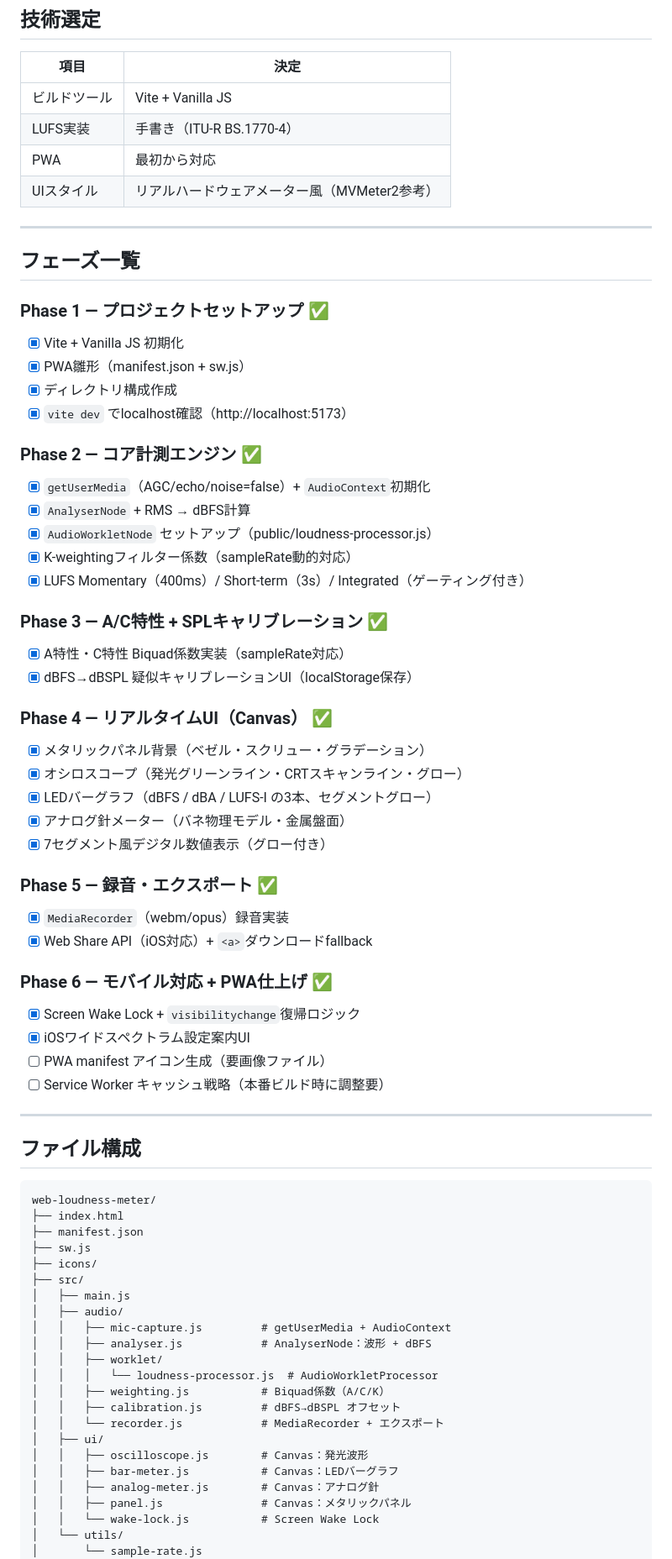
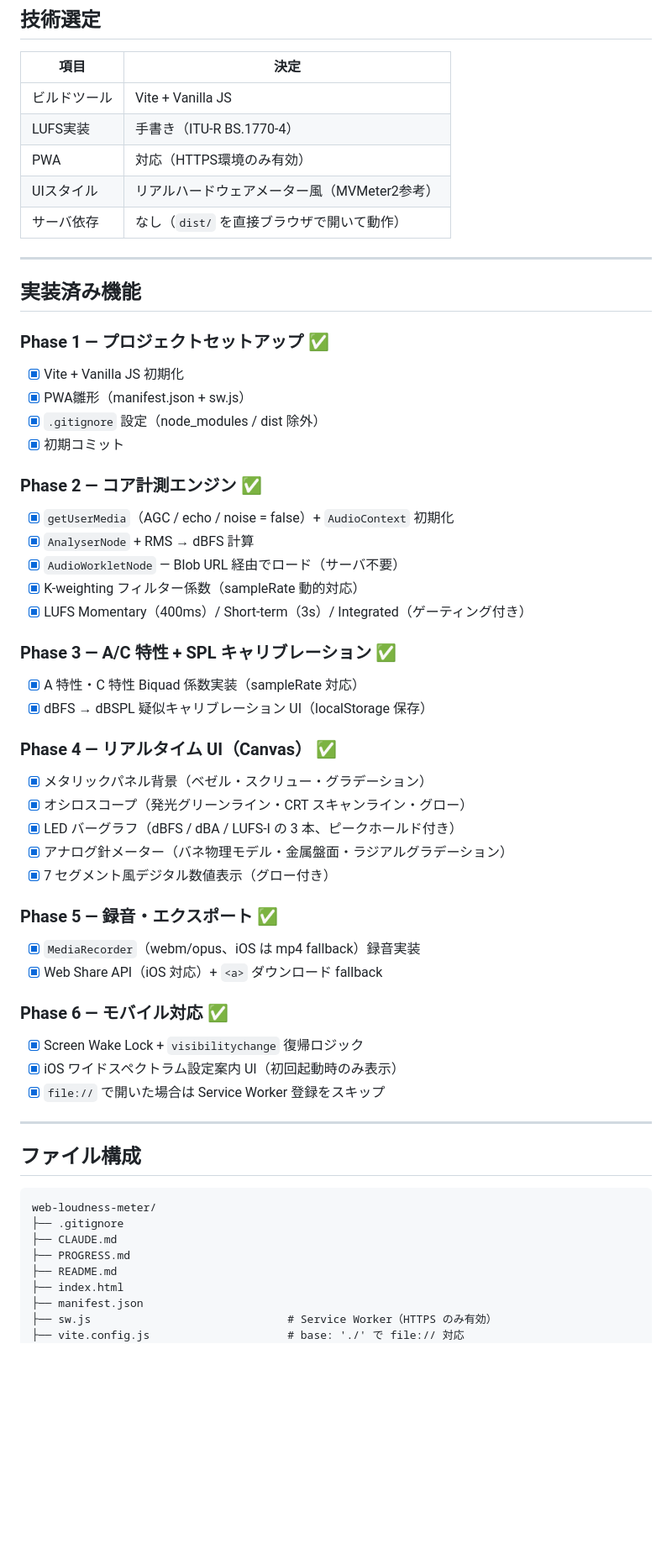
Before and after one commit to m-masaki72/web-loudness-meter, a Markdown page: PROGRESS.md, the part around one of its changes. Shown at 84% size. GitHub-like rendering; blank space fills up the shorter version.

````diff
--- a/PROGRESS.md
+++ b/PROGRESS.md
@@ -5,72 +5,59 @@
 |------|------|
 | ビルドツール | Vite + Vanilla JS |
 | LUFS実装 | 手書き（ITU-R BS.1770-4） |
-| PWA | 最初から対応 |
+| PWA | 対応（HTTPS環境のみ有効） |
 | UIスタイル | リアルハードウェアメーター風（MVMeter2参考） |
+| サーバ依存 | なし（`dist/` を直接ブラウザで開いて動作） |
 
 ---
 
-## フェーズ一覧
+## 実装済み機能
 
 ### Phase 1 — プロジェクトセットアップ ✅
 - [x] Vite + Vanilla JS 初期化
 - [x] PWA雛形（manifest.json + sw.js）
-- [x] ディレクトリ構成作成
-- [x] `vite dev` でlocalhost確認（http://localhost:5173）
+- [x] `.gitignore` 設定（node_modules / dist 除外）
+- [x] 初期コミット
 
 ### Phase 2 — コア計測エンジン ✅
-- [x] `getUserMedia`（AGC/echo/noise=false）+ `AudioContext`初期化
-- [x] `AnalyserNode` + RMS → dBFS計算
-- [x] `AudioWorkletNode` セットアップ（public/loudness-processor.js）
-- [x] K-weightingフィルター係数（sampleRate動的対応）
+- [x] `getUserMedia`（AGC / echo / noise = false）+ `AudioContext` 初期化
+- [x] `AnalyserNode` + RMS → dBFS 計算
+- [x] `AudioWorkletNode` — Blob URL 経由でロード（サーバ不要）
+- [x] K-weighting フィルター係数（sampleRate 動的対応）
 - [x] LUFS Momentary（400ms）/ Short-term（3s）/ Integrated（ゲーティング付き）
 
-### Phase 3 — A/C特性 + SPLキャリブレーション ✅
-- [x] A特性・C特性 Biquad係数実装（sampleRate対応）
-- [x] dBFS→dBSPL 疑似キャリブレーションUI（localStorage保存）
+### Phase 3 — A/C 特性 + SPL キャリブレーション ✅
+- [x] A 特性・C 特性 Biquad 係数実装（sampleRate 対応）
+- [x] dBFS → dBSPL 疑似キャリブレーション UI（localStorage 保存）
 
-### Phase 4 — リアルタイムUI（Canvas） ✅
+### Phase 4 — リアルタイム UI（Canvas） ✅
 - [x] メタリックパネル背景（ベゼル・スクリュー・グラデーション）
-- [x] オシロスコープ（発光グリーンライン・CRTスキャンライン・グロー）
-- [x] LEDバーグラフ（dBFS / dBA / LUFS-I の3本、セグメントグロー）
-- [x] アナログ針メーター（バネ物理モデル・金属盤面）
-- [x] 7セグメント風デジタル数値表示（グロー付き）
+- [x] オシロスコープ（発光グリーンライン・CRT スキャンライン・グロー）
+- [x] LED バーグラフ（dBFS / dBA / LUFS-I の 3 本、ピークホールド付き）
+- [x] アナログ針メーター（バネ物理モデル・金属盤面・ラジアルグラデーション）
+- [x] 7 セグメント風デジタル数値表示（グロー付き）
 
 ### Phase 5 — 録音・エクスポート ✅
-- [x] `MediaRecorder`（webm/opus）録音実装
-- [x] Web Share API（iOS対応）+ `<a>`ダウンロードfallback
+- [x] `MediaRecorder`（webm/opus、iOS は mp4 fallback）録音実装
+- [x] Web Share API（iOS 対応）+ `<a>` ダウンロード fallback
 
-### Phase 6 — モバイル対応 + PWA仕上げ ✅
-- [x] Screen Wake Lock + `visibilitychange`復帰ロジック
-- [x] iOSワイドスペクトラム設定案内UI
-- [ ] PWA manifest アイコン生成（要画像ファイル）
-- [ ] Service Worker キャッシュ戦略（本番ビルド時に調整要）
+### Phase 6 — モバイル対応 ✅
+- [x] Screen Wake Lock + `visibilitychange` 復帰ロジック
+- [x] iOS ワイドスペクトラム設定案内 UI（初回起動時のみ表示）
+- [x] `file://` で開いた場合は Service Worker 登録をスキップ
 
 ---
 
 ## ファイル構成
+
 ```
 web-loudness-meter/
+├── .gitignore
+├── CLAUDE.md
+├── PROGRESS.md
+├── README.md
 ├── index.html
 ├── manifest.json
-├── sw.js
-├── icons/
-├── src/
-│   ├── main.js
-│   ├── audio/
-│   │   ├── mic-capture.js         # getUserMedia + AudioContext
-│   │   ├── analyser.js            # AnalyserNode：波形 + dBFS
-│   │   ├── worklet/
-│   │   │   └── loudness-processor.js  # AudioWorkletProcessor
-│   │   ├── weighting.js           # Biquad係数（A/C/K）
-│   │   ├── calibration.js         # dBFS→dBSPL オフセット
-│   │   └── recorder.js            # MediaRecorder + エクスポート
-│   ├── ui/
-│   │   ├── oscilloscope.js        # Canvas：発光波形
-│   │   ├── bar-meter.js           # Canvas：LEDバーグラフ
-│   │   ├── analog-meter.js        # Canvas：アナログ針
-│   │   ├── panel.js               # Canvas：メタリックパネル
-│   │   └── wake-lock.js           # Screen Wake Lock
-│   └── utils/
-│       └── sample-rate.js
+├── sw.js                              # Service Worker（HTTPS のみ有効）
+├── vite.config.js                     # base: './' で file:// 対応
 ├── package.json
````
Also changed, not shown: other parts of PROGRESS.md (+43 -29 lines), README.md (added, +71 -0 lines).
